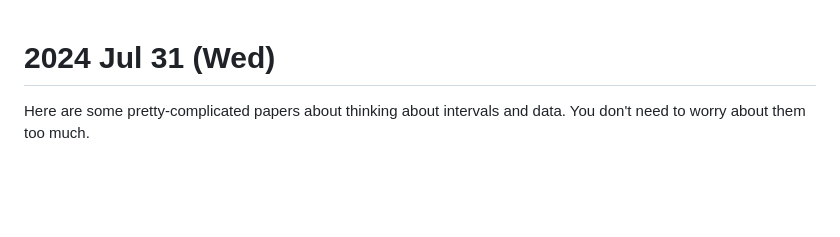
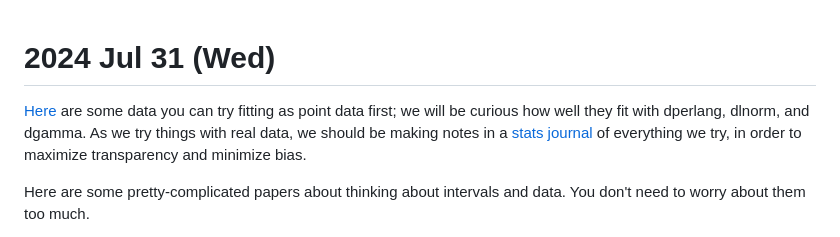
Before and after one commit to Tiffany-Xie/Thesis_NX, a Markdown page: Notes.md, the part around the change. GitHub-like rendering; blank space fills up the shorter version.

```diff
--- a/Notes.md
+++ b/Notes.md
@@ -1,6 +1,8 @@
 
 2024 Jul 31 (Wed)
 =================
+
+[Here](https://github.com/eliminaterabies/R0paper/blob/main/public_data/intervals.rda) are some data you can try fitting as point data first; we will be curious how well they fit with dperlang, dlnorm, and dgamma. As we try things with real data, we should be making notes in a [stats journal](statsJournal.md) of everything we try, in order to maximize transparency and minimize bias.
 
 Here are some pretty-complicated papers about thinking about intervals and data. You don't need to worry about them too much.
 * [Charniga pre-print](https://arxiv.org/abs/2405.08841)
```
Also changed, not shown: statsJournal.md (added, +5 -0 lines).
